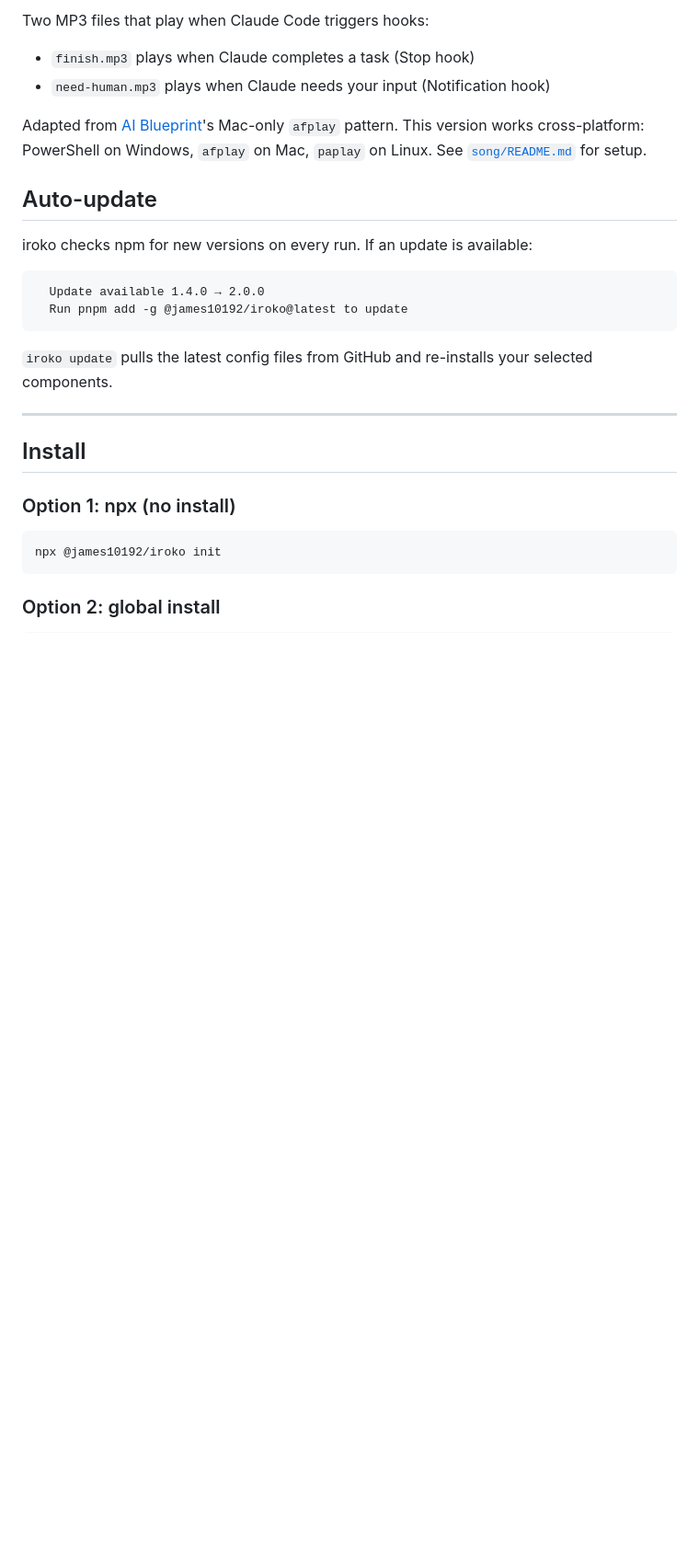
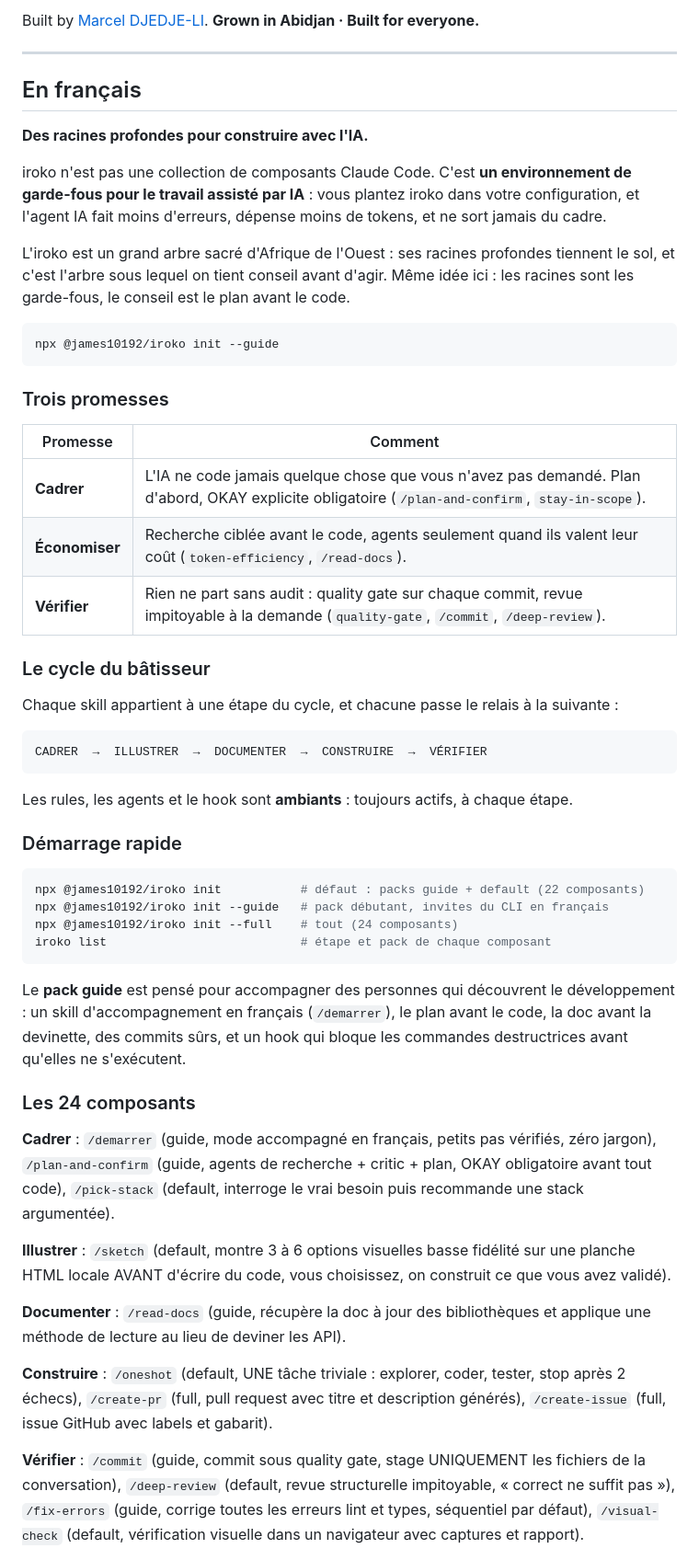
Before and after one commit to James10192/iroko, a Markdown page: README.md, the part around one of its changes. Shown at 92% size. Drawn GitHub-style; blank space fills up the shorter version.

````diff
--- a/README.md
+++ b/README.md
@@ -112,29 +131,58 @@ Skipped for trivial diffs: markdown, config, less than 5 lines changed.
-Two MP3 files that play when Claude Code triggers hooks:
-
-- `finish.mp3` plays when Claude completes a task (Stop hook)
-- `need-human.mp3` plays when Claude needs your input (Notification hook)
-
-Adapted from [AI Blueprint](https://github.com/Melvynx/aiblueprint)'s Mac-only `afplay` pattern. This version works cross-platform: PowerShell on Windows, `afplay` on Mac, `paplay` on Linux. See [`song/README.md`](song/README.md) for setup.
-
-## Auto-update
-
-iroko checks npm for new versions on every run. If an update is available:
-
-```
-  Update available 1.4.0 → 2.0.0
-  Run pnpm add -g @james10192/iroko@latest to update
-```
-
-`iroko update` pulls the latest config files from GitHub and re-installs your selected components.
+Built by [Marcel DJEDJE-LI](https://github.com/James10192).
+**Grown in Abidjan · Built for everyone.**
 
 ---
 
-## Install
+## En français
 
-### Option 1: npx (no install)
+**Des racines profondes pour construire avec l'IA.**
+
+iroko n'est pas une collection de composants Claude Code. C'est **un environnement de garde-fous pour le travail assisté par IA** : vous plantez iroko dans votre configuration, et l'agent IA fait moins d'erreurs, dépense moins de tokens, et ne sort jamais du cadre.
+
+L'iroko est un grand arbre sacré d'Afrique de l'Ouest : ses racines profondes tiennent le sol, et c'est l'arbre sous lequel on tient conseil avant d'agir. Même idée ici : les racines sont les garde-fous, le conseil est le plan avant le code.
+
+```
+npx @james10192/iroko init --guide
+```
+
+### Trois promesses
+
+| Promesse | Comment |
+|---|---|
+| **Cadrer** | L'IA ne code jamais quelque chose que vous n'avez pas demandé. Plan d'abord, OKAY explicite obligatoire (`/plan-and-confirm`, `stay-in-scope`). |
+| **Économiser** | Recherche ciblée avant le code, agents seulement quand ils valent leur coût (`token-efficiency`, `/read-docs`). |
+| **Vérifier** | Rien ne part sans audit : quality gate sur chaque commit, revue impitoyable à la demande (`quality-gate`, `/commit`, `/deep-review`). |
+
+### Le cycle du bâtisseur
+
+Chaque skill appartient à une étape du cycle, et chacune passe le relais à la suivante :
+
+```
+CADRER  →  ILLUSTRER  →  DOCUMENTER  →  CONSTRUIRE  →  VÉRIFIER
+```
+
+Les rules, les agents et le hook sont **ambiants** : toujours actifs, à chaque étape.
+
+### Démarrage rapide
 
 ```bash
-npx @james10192/iroko init
+npx @james10192/iroko init           # défaut : packs guide + default (22 composants)
+npx @james10192/iroko init --guide   # pack débutant, invites du CLI en français
+npx @james10192/iroko init --full    # tout (24 composants)
+iroko list                           # étape et pack de chaque composant
 ```
 
-### Option 2: global install
+Le **pack guide** est pensé pour accompagner des personnes qui découvrent le développement : un skill d'accompagnement en français (`/demarrer`), le plan avant le code, la doc avant la devinette, des commits sûrs, et un hook qui bloque les commandes destructrices avant qu'elles ne s'exécutent.
+
+### Les 24 composants
+
+**Cadrer** : `/demarrer` (guide, mode accompagné en français, petits pas vérifiés, zéro jargon), `/plan-and-confirm` (guide, agents de recherche + critic + plan, OKAY obligatoire avant tout code), `/pick-stack` (default, interroge le vrai besoin puis recommande une stack argumentée).
+
+**Illustrer** : `/sketch` (default, montre 3 à 6 options visuelles basse fidélité sur une planche HTML locale AVANT d'écrire du code, vous choisissez, on construit ce que vous avez validé).
+
+**Documenter** : `/read-docs` (guide, récupère la doc à jour des bibliothèques et applique une méthode de lecture au lieu de deviner les API).
+
+**Construire** : `/oneshot` (default, UNE tâche triviale : explorer, coder, tester, stop après 2 échecs), `/create-pr` (full, pull request avec titre et description générés), `/create-issue` (full, issue GitHub avec labels et gabarit).
+
+**Vérifier** : `/commit` (guide, commit sous quality gate, stage UNIQUEMENT les fichiers de la conversation), `/deep-review` (default, revue structurelle impitoyable, « correct ne suffit pas »), `/fix-errors` (guide, corrige toutes les erreurs lint et types, séquentiel par défaut), `/visual-check` (default, vérification visuelle dans un navigateur avec captures et rapport).
+
````
Also changed, not shown: other parts of README.md (+131 -165 lines), CHANGELOG.md (+42 -0 lines).
